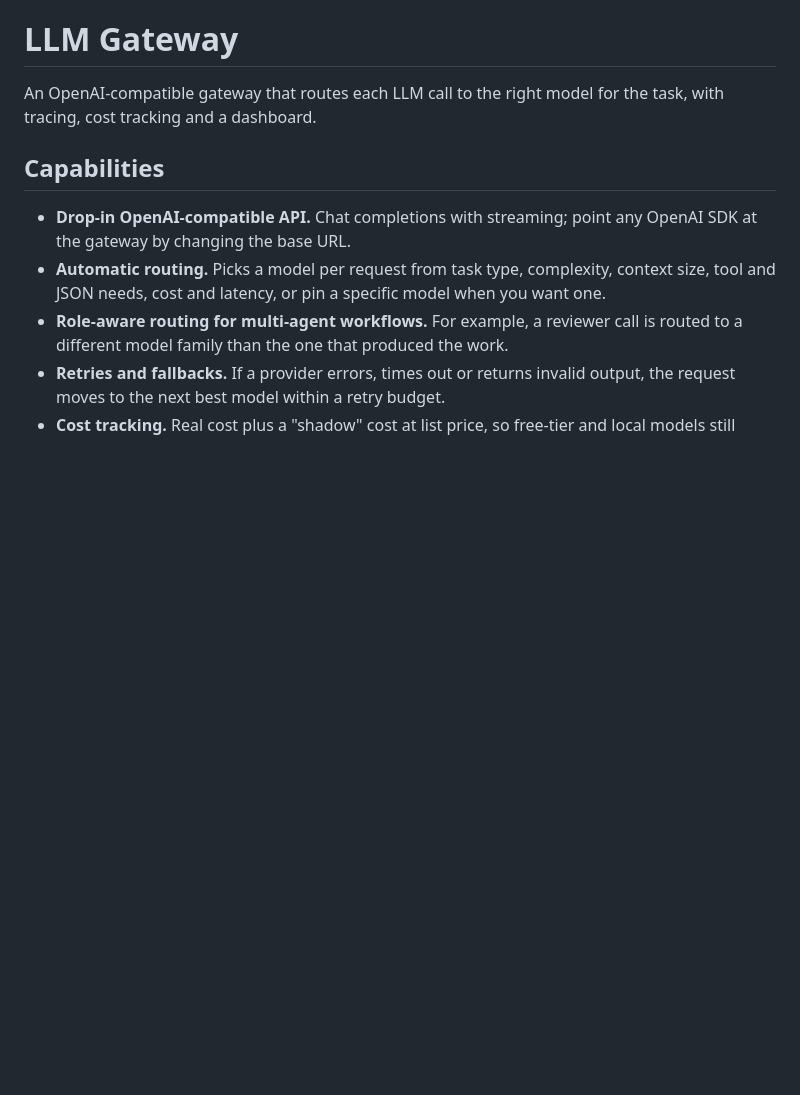
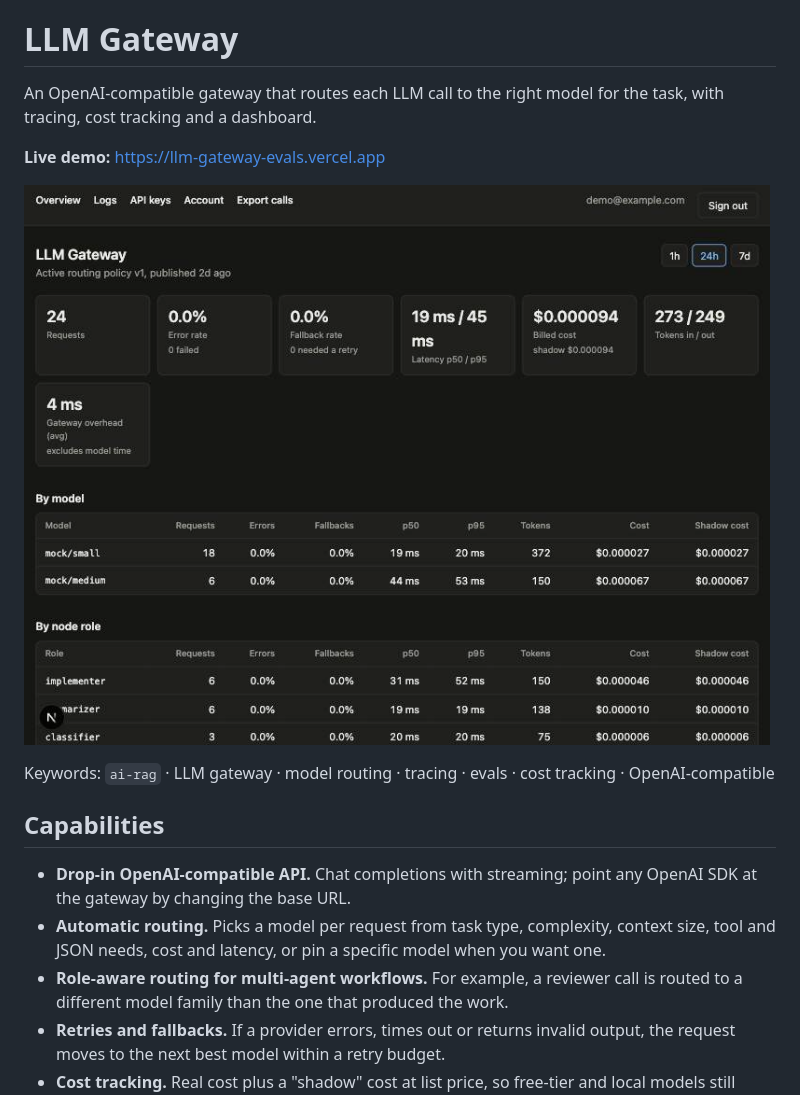
Before and after one commit to arnavk2319/llm-gateway-evals, a Markdown page: README.md, the part around one of its changes. Rendered like a GitHub page; pictures changed too: docs/screenshot.png (added); blank space fills up the shorter version.

Commit message:
README: live demo link, dashboard screenshot and portfolio keywords

```diff
--- a/README.md
+++ b/README.md
@@ -1,6 +2,12 @@
 # LLM Gateway
 
 An OpenAI-compatible gateway that routes each LLM call to the right model for the task, with tracing, cost tracking and a dashboard.
+
+**Live demo:** https://llm-gateway-evals.vercel.app
+
+![LLM Gateway dashboard: requests, error and fallback rates, latency, cost and tokens, broken down by model and node role](docs/screenshot.png)
+
+Keywords: `ai-rag` · LLM gateway · model routing · tracing · evals · cost tracking · OpenAI-compatible
 
 ## Capabilities
 
```
Also changed, not shown: other parts of README.md (+1 -0 lines).
